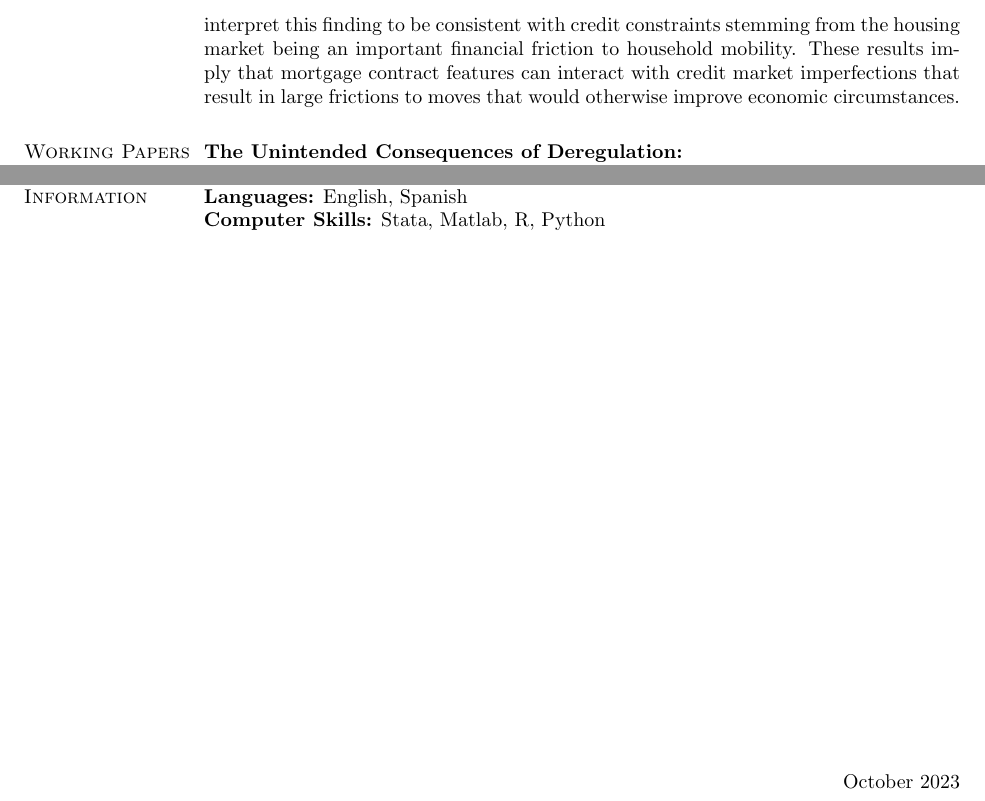
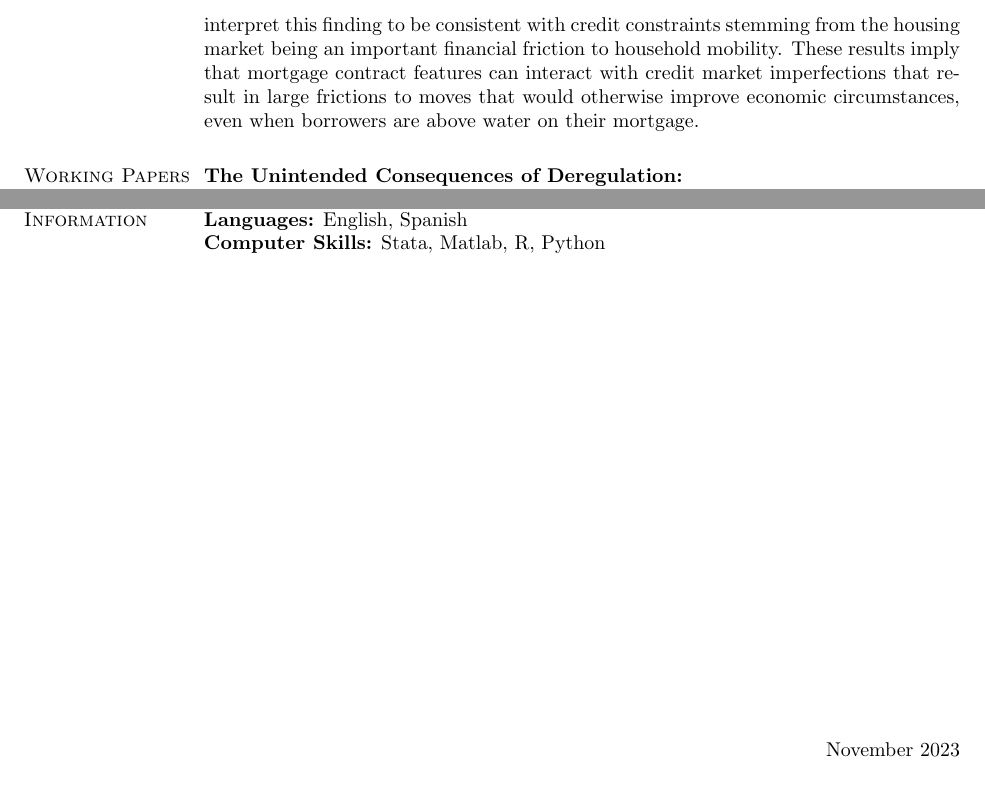
Before and after one commit to varleyma/jmp, a LaTeX CV (CV.tex): two parts of pages 2 and 3 of 3, joined at a grey line, cut so that both start at the same text. Compiled offline with pdfLaTeX.

Commit message:
Add files via upload

```diff
--- a/CV.tex
+++ b/CV.tex
@@ -335,7 +335,7 @@ B.A.,
 
 \section{Job Market Paper} \textbf{Contractual Lock-in: Mortgage Prepayment Penalties and Mobility}  \\
 
-\textbf{Abstract:} Do prepayment penalties lock-in borrowers, reducing mobility? Using monthly mortgage performance and borrower panel data, I study mobility before and after the expiration date of prepayment penalties. I find that borrowers increase mobility once the penalty expires, but show limited anticipatory mobility behavior as the expiration date approaches: while a penalty expiration leads to a 46\% higher moving rate post-expiration relative to baseline moving rates in my sample, borrowers pre-expiration move in parallel. These expiration induced moves are to places with higher economic opportunities: the effect is just as strong for small and long distance moves and the moves are disproportionately to zipcodes with high levels of average income and high levels of upward income mobility. I then study what can explain these effects on mobility. I find that housing equity at the time the penalty expires is an important input into the mobility response of borrowers: very low and underwater LTV borrowers responses are muted, while most of the response comes from high, but $<100$ LTV borrowers. I interpret this finding to be consistent with credit constraints stemming from the housing market being an important financial friction to household mobility. These results imply that mortgage contract features can interact with credit market imperfections that result in large frictions to moves that would otherwise improve economic circumstances.
+\textbf{Abstract:} Do prepayment penalties lock-in borrowers, reducing mobility? Using monthly mortgage performance and borrower panel data, I study mobility before and after the expiration date of prepayment penalties. I find that borrowers increase mobility once the penalty expires, but show limited anticipatory mobility behavior as the expiration date approaches: while a penalty expiration leads to a 38\% higher moving rate post-expiration relative to baseline moving rates in my sample, borrowers pre-expiration move in parallel. These expiration induced moves are to places with higher economic opportunities: the effect is just as strong for small and long distance moves and the moves are disproportionately to zipcodes with high levels of average income and high levels of upward income mobility. I then study what can explain these effects on mobility. I find that housing equity at the time the penalty expires is an important input into the mobility response of borrowers: very low and underwater LTV borrowers responses are muted, while most of the response comes from high, but $<100$ LTV borrowers. I interpret this finding to be consistent with credit constraints stemming from the housing market being an important financial friction to household mobility. These results imply that mortgage contract features can interact with credit market imperfections that result in large frictions to moves that would otherwise improve economic circumstances, even when borrowers are above water on their mortgage.
 
 \section{Working Papers} \textbf{The Unintended Consequences of Deregulation: \\
 Evidence from the Savings and Loan Industry} \\
@@ -383,7 +383,7 @@ Research Assistant to David Andolfatto and Guillaume Vandenbroucke  \hfill 2014-
 \textbf{Computer Skills:} Stata, Matlab, R, Python
 
 
-\vfill \hfill October 2023 \\
+\vfill \hfill November 2023 \\
 
 
 
```
Also changed, not shown: CV.pdf, 1 other file.
